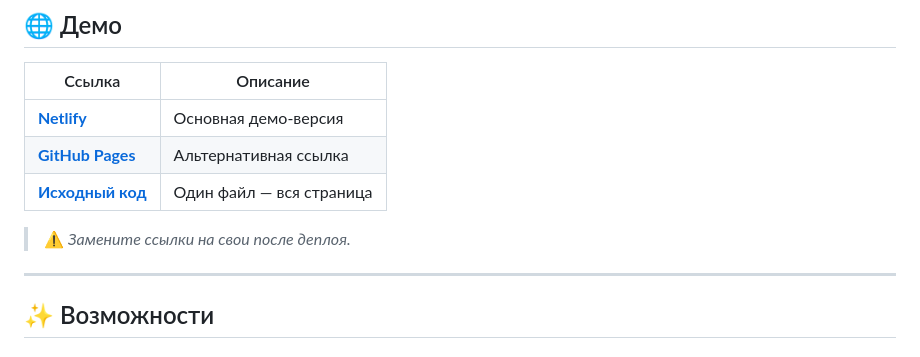
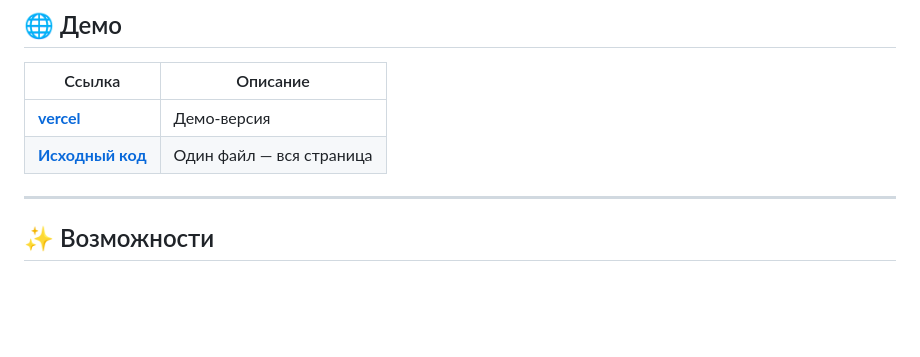
Before and after one commit to IgorK62/znanieplus-demo, a Markdown page: README.md, the part around one of its changes. Rendered like a GitHub page; blank space fills up the shorter version.

```diff
--- a/README.md
+++ b/README.md
@@ -31,11 +31,8 @@
 
 | Ссылка | Описание |
 |--------|----------|
-| [**Netlify**](https://znanieplus-demo.netlify.app/) | Основная демо-версия |
-| [**GitHub Pages**](https://username.github.io/znanieplus-demo/) | Альтернативная ссылка |
+| [**vercel**](https://znanieplus-demo.vercel.app/) | Демо-версия |
 | [**Исходный код**](./index.html) | Один файл — вся страница |
-
-> ⚠️ *Замените ссылки на свои после деплоя.*
 
 ---
 
```
Also changed, not shown: other parts of README.md (+0 -2 lines).
